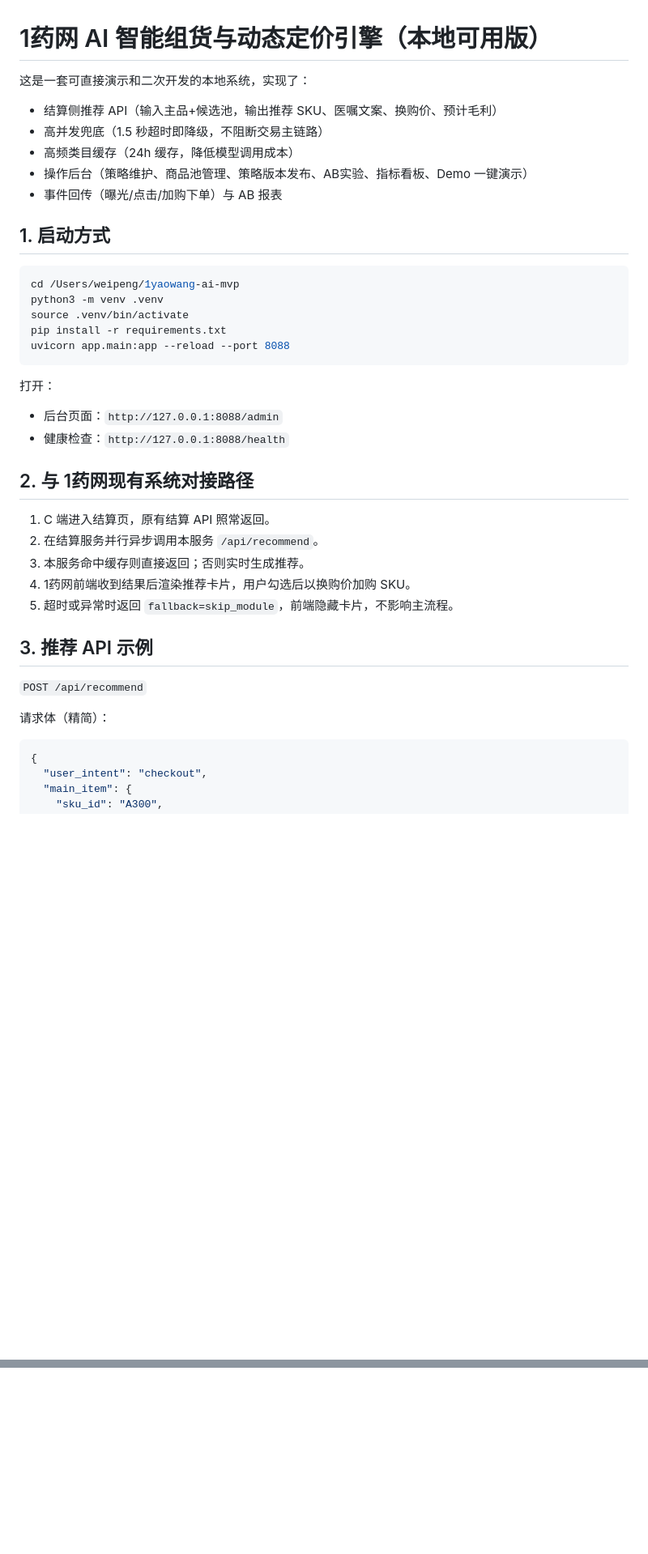
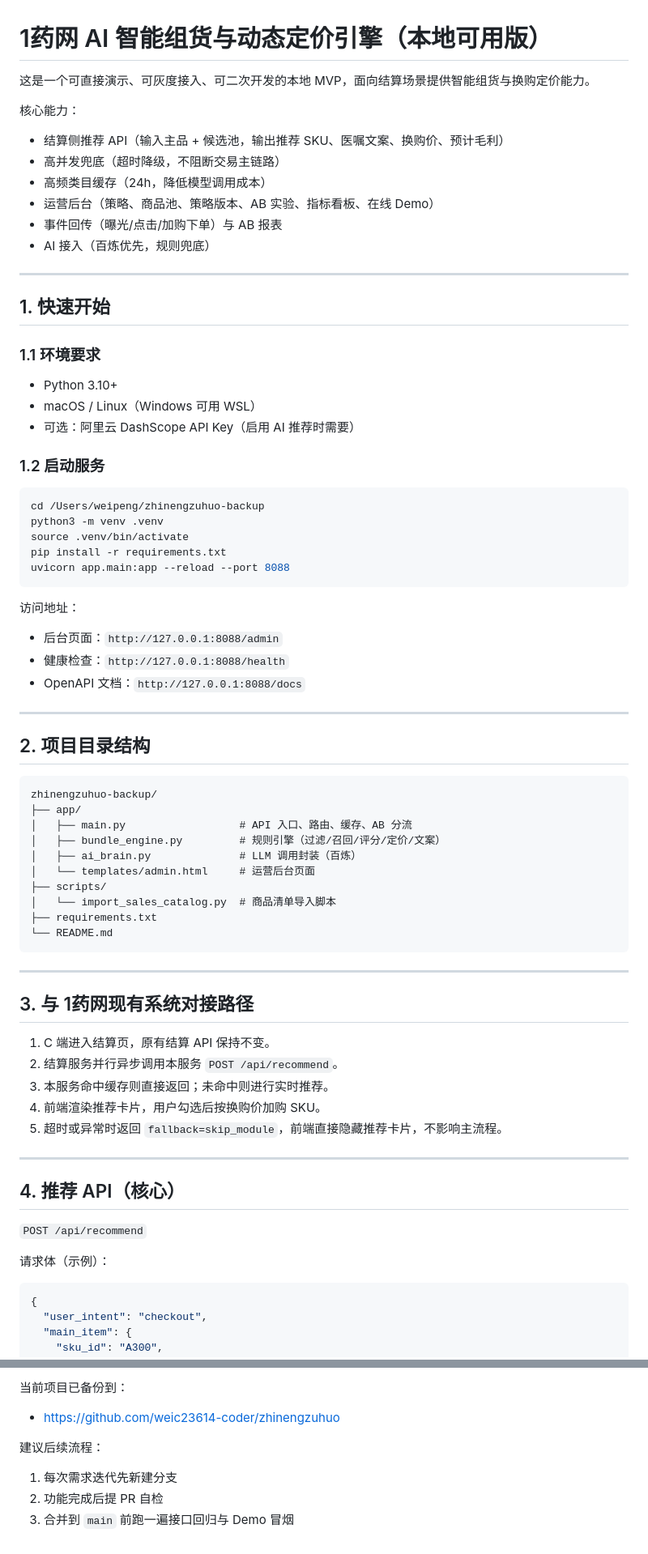
Before and after one commit to weic23614-coder/Pharma-AI, a Markdown page: README.md, 2 parts joined by grey strips. Shown at 81% size. Drawn GitHub-style; blank space fills up the shorter version.

````diff
--- a/README.md
+++ b/README.md
@@ -1,41 +1,76 @@
 # 1药网 AI 智能组货与动态定价引擎（本地可用版）
 
-这是一套可直接演示和二次开发的本地系统，实现了：
+这是一个可直接演示、可灰度接入、可二次开发的本地 MVP，面向结算场景提供智能组货与换购定价能力。
 
-- 结算侧推荐 API（输入主品+候选池，输出推荐 SKU、医嘱文案、换购价、预计毛利）
-- 高并发兜底（1.5 秒超时即降级，不阻断交易主链路）
-- 高频类目缓存（24h 缓存，降低模型调用成本）
-- 操作后台（策略维护、商品池管理、策略版本发布、AB实验、指标看板、Demo 一键演示）
+核心能力：
+
+- 结算侧推荐 API（输入主品 + 候选池，输出推荐 SKU、医嘱文案、换购价、预计毛利）
+- 高并发兜底（超时降级，不阻断交易主链路）
+- 高频类目缓存（24h，降低模型调用成本）
+- 运营后台（策略、商品池、策略版本、AB 实验、指标看板、在线 Demo）
 - 事件回传（曝光/点击/加购下单）与 AB 报表
+- AI 接入（百炼优先，规则兜底）
 
-## 1. 启动方式
+---
+
+## 1. 快速开始
+
+### 1.1 环境要求
+
+- Python 3.10+
+- macOS / Linux（Windows 可用 WSL）
+- 可选：阿里云 DashScope API Key（启用 AI 推荐时需要）
+
+### 1.2 启动服务
 
 ```bash
-cd /Users/weipeng/1yaowang-ai-mvp
+cd /Users/weipeng/zhinengzuhuo-backup
 python3 -m venv .venv
 source .venv/bin/activate
 pip install -r requirements.txt
 uvicorn app.main:app --reload --port 8088
 ```
 
-打开：
+访问地址：
 
 - 后台页面：`http://127.0.0.1:8088/admin`
 - 健康检查：`http://127.0.0.1:8088/health`
+- OpenAPI 文档：`http://127.0.0.1:8088/docs`
 
-## 2. 与 1药网现有系统对接路径
+---
 
-1. C 端进入结算页，原有结算 API 照常返回。
-2. 在结算服务并行异步调用本服务 `/api/recommend`。
-3. 本服务命中缓存则直接返回；否则实时生成推荐。
-4. 1药网前端收到结果后渲染推荐卡片，用户勾选后以换购价加购 SKU。
-5. 超时或异常时返回 `fallback=skip_module`，前端隐藏卡片，不影响主流程。
+## 2. 项目目录结构
 
-## 3. 推荐 API 示例
+```text
+zhinengzuhuo-backup/
+├── app/
+│   ├── main.py                  # API 入口、路由、缓存、AB 分流
+│   ├── bundle_engine.py         # 规则引擎（过滤/召回/评分/定价/文案）
+│   ├── ai_brain.py              # LLM 调用封装（百炼）
+│   └── templates/admin.html     # 运营后台页面
+├── scripts/
+│   └── import_sales_catalog.py  # 商品清单导入脚本
+├── requirements.txt
+└── README.md
+```
+
+---
+
+## 3. 与 1药网现有系统对接路径
+
+1. C 端进入结算页，原有结算 API 保持不变。
+2. 结算服务并行异步调用本服务 `POST /api/recommend`。
+3. 本服务命中缓存则直接返回；未命中则进行实时推荐。
+4. 前端渲染推荐卡片，用户勾选后按换购价加购 SKU。
+5. 超时或异常时返回 `fallback=skip_module`，前端直接隐藏推荐卡片，不影响主流程。
+
+---
+
+## 4. 推荐 API（核心）
 
 `POST /api/recommend`
 
-请求体（精简）：
+请求体（示例）：
 
 ```json
 {
@@ -176,0 +266,9 @@ export BAILIAN_TIMEOUT_SEC=1.2
+当前项目已备份到：
+
+- [https://github.com/weic23614-coder/zhinengzuhuo](https://github.com/weic23614-coder/zhinengzuhuo)
+
+建议后续流程：
+
+1. 每次需求迭代先新建分支
+2. 功能完成后提 PR 自检
+3. 合并到 `main` 前跑一遍接口回归与 Demo 冒烟
````
Also changed, not shown: other parts of README.md (+104 -50 lines).
